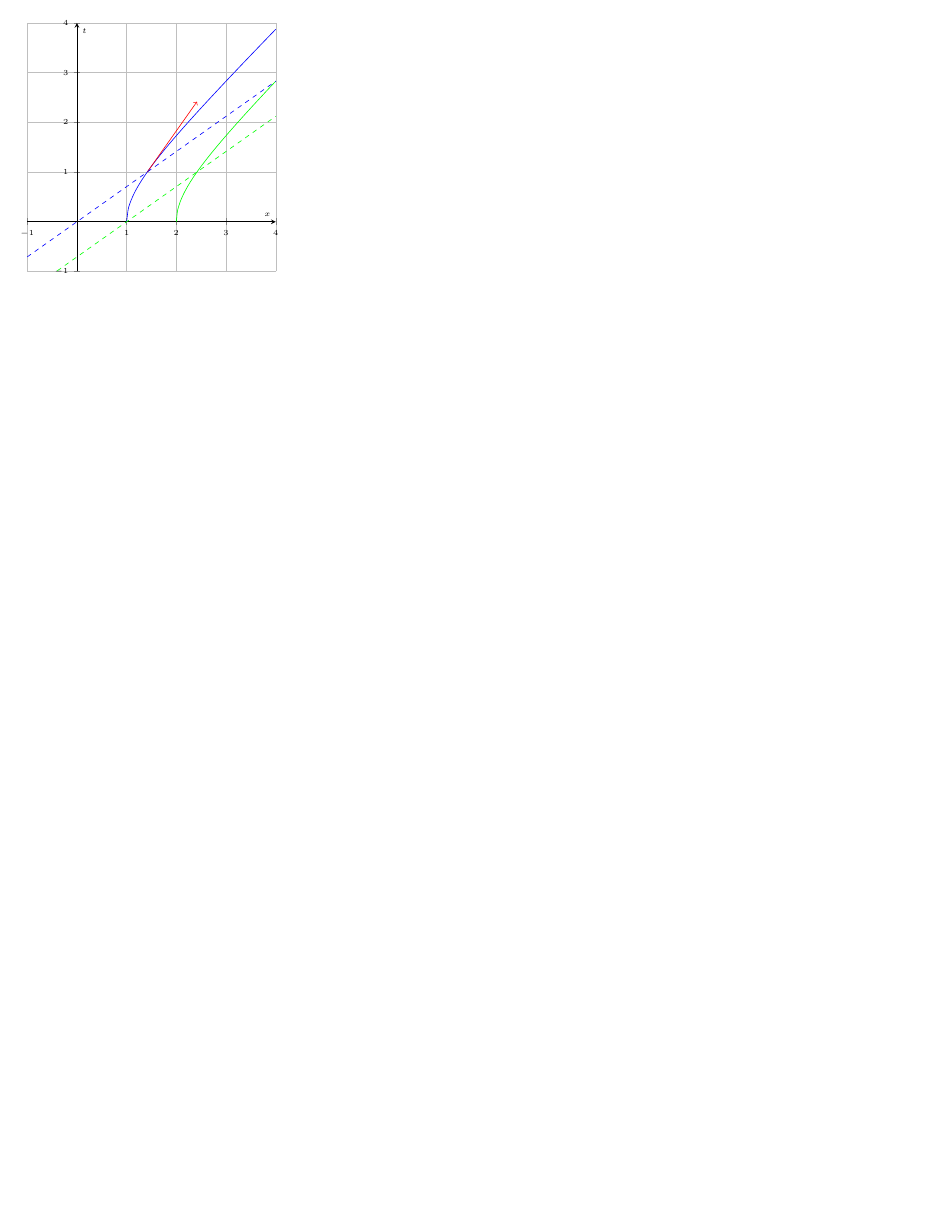
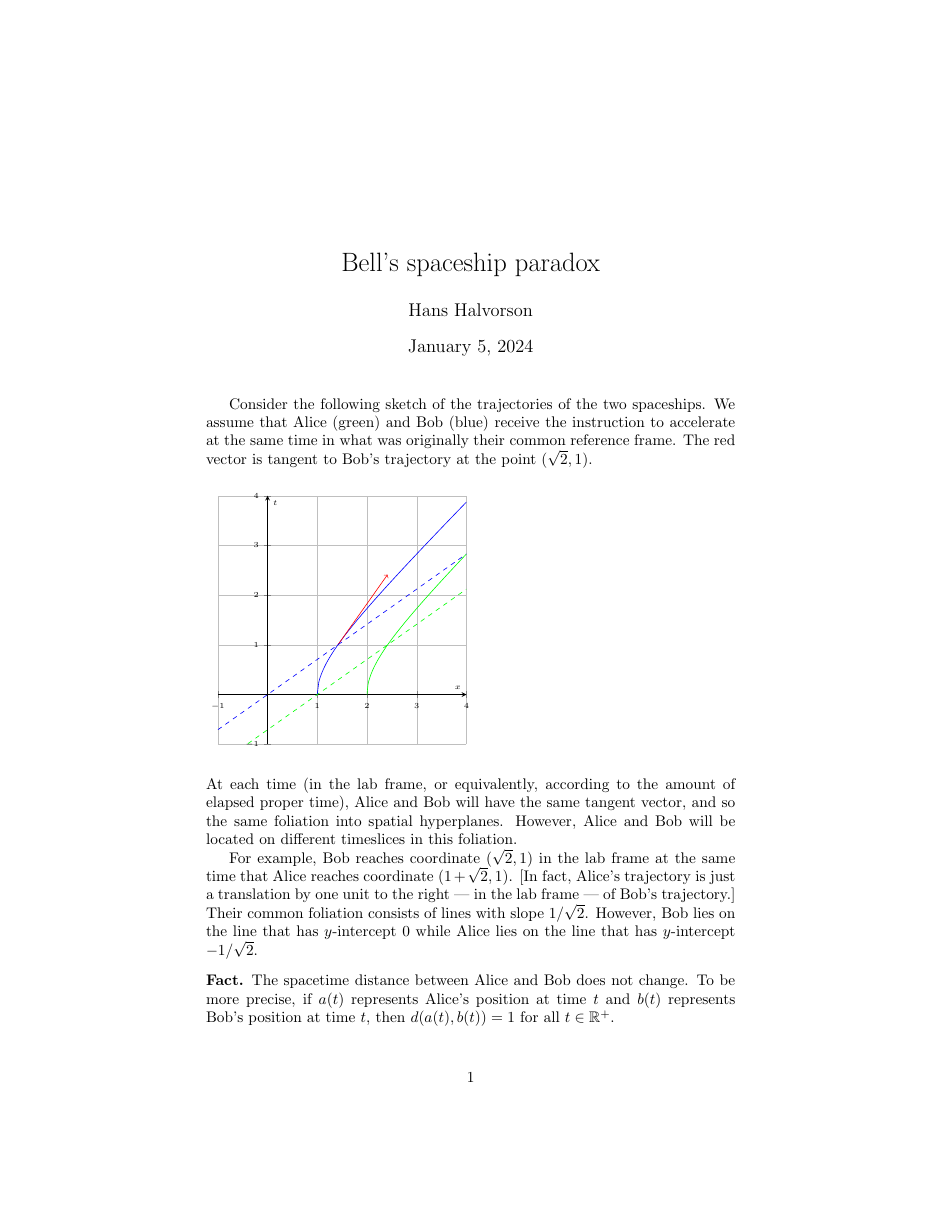
Before and after one commit to hhalvors/spacetime, a LaTeX document (rocket.tex): the whole page before the commit and page 1 of 2 after it, the shorter picture padded with empty space. Compiled offline with pdfLaTeX.

Commit message:
filling out details of rockets

```diff
--- a/rocket.tex
+++ b/rocket.tex
@@ -1,5 +1,7 @@
-\documentclass[tikz,border=10pt]{standalone}
-
+\documentclass[tikz,border=10pt]{article}
+\title{Bell's spaceship paradox}
+\author{Hans Halvorson}
+\date{\today}
 \usepackage{pgfplots}
 \pgfplotsset{compat=newest}
 
@@ -6,5 +17,14 @@
 \begin{document}
-\begin{tikzpicture}
+
+\maketitle
+
+Consider the following sketch of the trajectories of the two
+spaceships. We assume that Alice (green) and Bob (blue) receive the
+instruction to accelerate at the same time in what was originally
+their common reference frame. The red vector is tangent to Bob's
+trajectory at the point $(\sqrt{2},1)$.
+
+\bigskip \noindent \begin{tikzpicture}
     \begin{axis}[
         axis lines=middle,
         xlabel={$x$},
@@ -43,4 +63,28 @@
     % Plot the new line
     \draw[green, dashed] (-1,{\slope*-1 + \yinterceptNew}) -- (4,{\slope*4 + \yinterceptNew}) node[right] { };
     \end{axis}
-\end{tikzpicture}
+  \end{tikzpicture}
+
+  \bigskip \noindent At each time (in the lab frame, or
+  equivalently, according to the amount of elapsed proper time), Alice
+  and Bob will have the same tangent vector, and so the same foliation
+  into spatial hyperplanes. However, Alice and Bob will be located on
+  different timeslices in this foliation.
+
+For example, Bob reaches coordinate $(\sqrt{2},1)$ in the lab frame at
+the same time that Alice reaches coordinate $(1+\sqrt{2},1)$. [In
+fact, Alice's trajectory is just a translation by one unit to the
+right --- in the lab frame --- of Bob's trajectory.] Their common
+foliation consists of lines with slope $1/\sqrt{2}$. However, Bob lies
+on the line that has $y$-intercept $0$ while Alice lies on the line
+that has $y$-intercept $-1/\sqrt{2}$.
+
+\begin{fact} The spacetime distance between Alice and Bob does not
+  change. To be more precise, if $a(t)$ represents Alice's position at
+  time $t$ and $b(t)$ represents Bob's position at time $t$, then
+  $d(a(t),b(t))=1$ for all $t\in\mathbb{R}^+$. \end{fact}
+
+This follows directly from the fact that Alice's trajectory is simply
+a constant shift of Bob's trajectory.
+
+\begin{fact} The point $(1,0)=b(0)$ lies on Alice's simultaneity
```
Also changed, not shown: rocket.tex (22 more changed lines).
